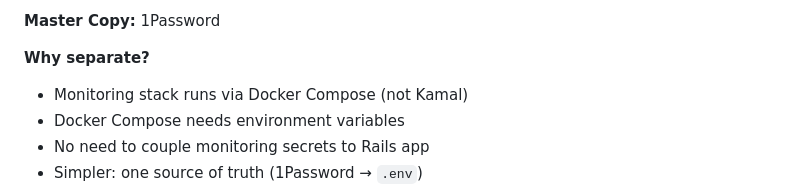
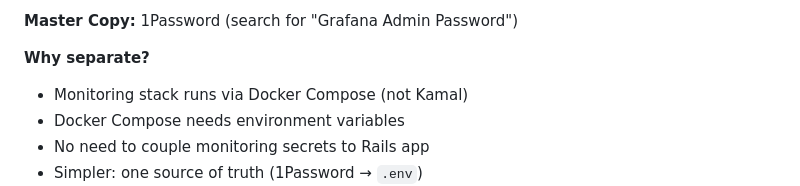
Before and after one commit to ppalms/contest-hq, a Markdown page: docs/ARCHITECTURE.md, the part around one of its changes. Drawn GitHub-style.

````diff
--- a/docs/ARCHITECTURE.md
+++ b/docs/ARCHITECTURE.md
@@ -195,6 +195,6 @@ GRAFANA_ADMIN_PASSWORD=K7mP9xR2vN8qL4wE6tY3sA1zF5hJ0uC9
 ```
 
-**Master Copy:** 1Password
+**Master Copy:** 1Password (search for "Grafana Admin Password")
 
 **Why separate?**
 - Monitoring stack runs via Docker Compose (not Kamal)
````
Also changed, not shown: other parts of docs/ARCHITECTURE.md (+1 -1 lines).
